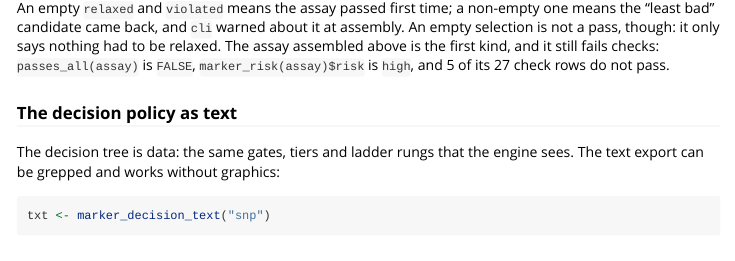
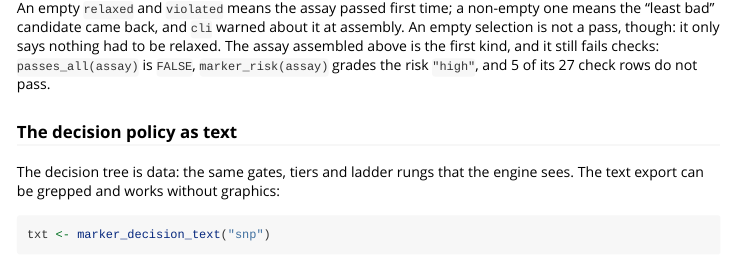
Before and after one commit to Stathmin/tidymarkers, an R Markdown document (vignettes/reading-results.Rmd): the page in a window 1100 px wide, from 4440 px down. Rendered offline with R 4.5, knitr and Pandoc, with nearby package versions; some code elsewhere in the file could not run offline.

Commit message:
docs(vignettes): fix the risk-factor prose and hide setup warnings
marker_risk() is a factor (prints 3), so the prose names the grade
instead; the intro assay chunk no longer dumps cli warnings it cannot
explain yet. Both vignettes re-render offline.

```diff
--- a/vignettes/reading-results.Rmd
+++ b/vignettes/reading-results.Rmd
@@ -255,8 +255,8 @@ An empty `relaxed` and `violated` means the assay passed first time; a non-empty
 one means the "least bad" candidate came back, and `cli` warned about it at
 assembly. An empty selection is not a pass, though: it only says nothing had to
 be relaxed. The assay assembled above is the first kind, and it still fails
-checks: `passes_all(assay)` is `FALSE`, `marker_risk(assay)$risk` is `high`, and
-5 of its 27 check rows do not pass.
+checks: `passes_all(assay)` is `FALSE`, `marker_risk(assay)` grades the risk
+`"high"`, and 5 of its 27 check rows do not pass.
 
 ### The decision policy as text
 
```
Also changed, not shown: vignettes/kasp-intro.Rmd (+1 -1 lines).
